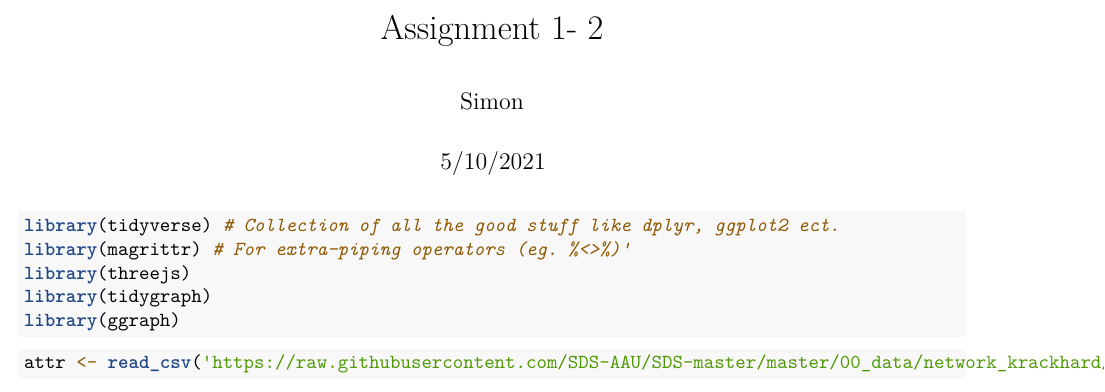
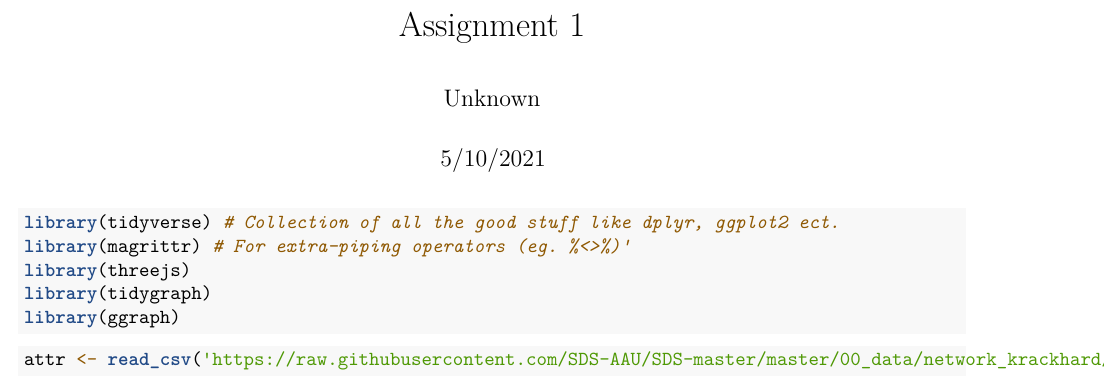
Before and after one commit to simonmig10/M2, an R Markdown document (Assignement 1 - 2.Rmd): part of page 1 of 10, cut so that both start at the same text. Rendered offline with R 4.5, knitr and Pandoc, then LaTeX, with nearby package versions; some code elsewhere in the file could not run offline.

Commit message:
Unknown og pdf til HErrig

```diff
--- a/Assignement 1 - 2.Rmd
+++ b/Assignement 1 - 2.Rmd
@@ -1,6 +1,6 @@
 ---
-title: "Assignment 1- 2"
-author: "Simon"
+title: "Assignment 1"
+author: "Unknown"
 date: "5/10/2021"
 output:
   pdf_document: default
```
Also changed, not shown: Assignement-1---2.pdf (added).
